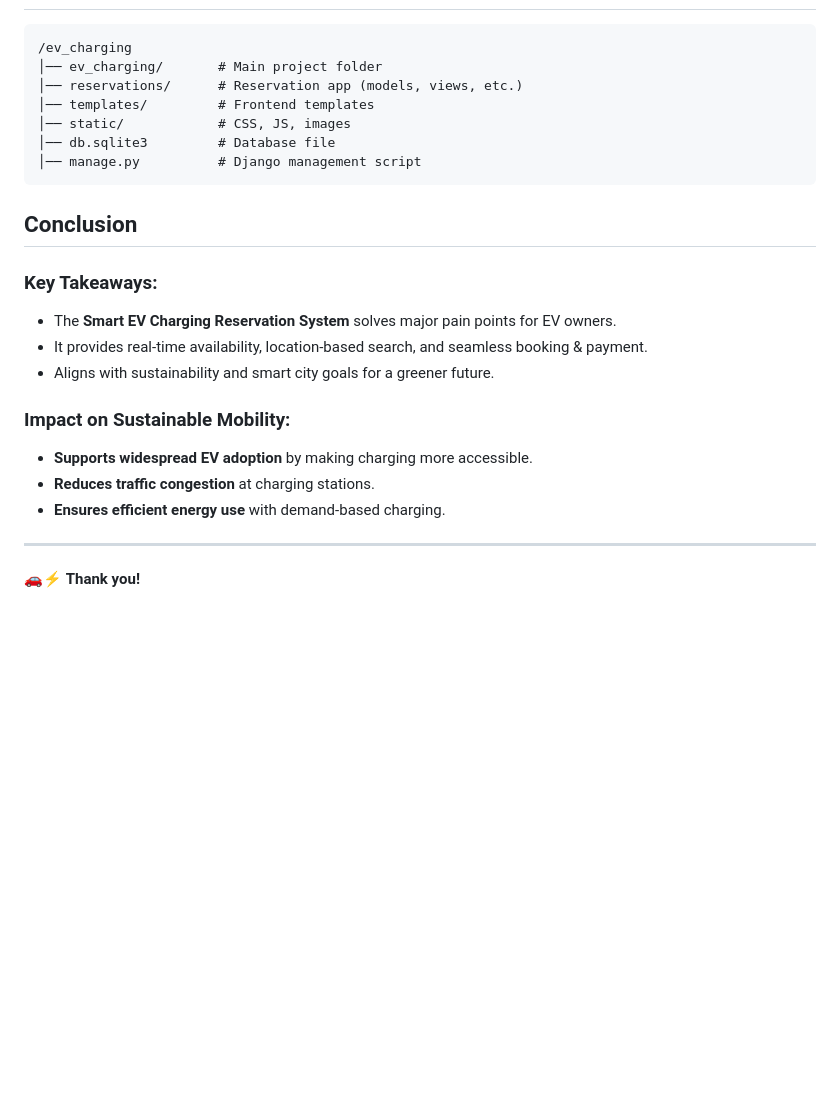
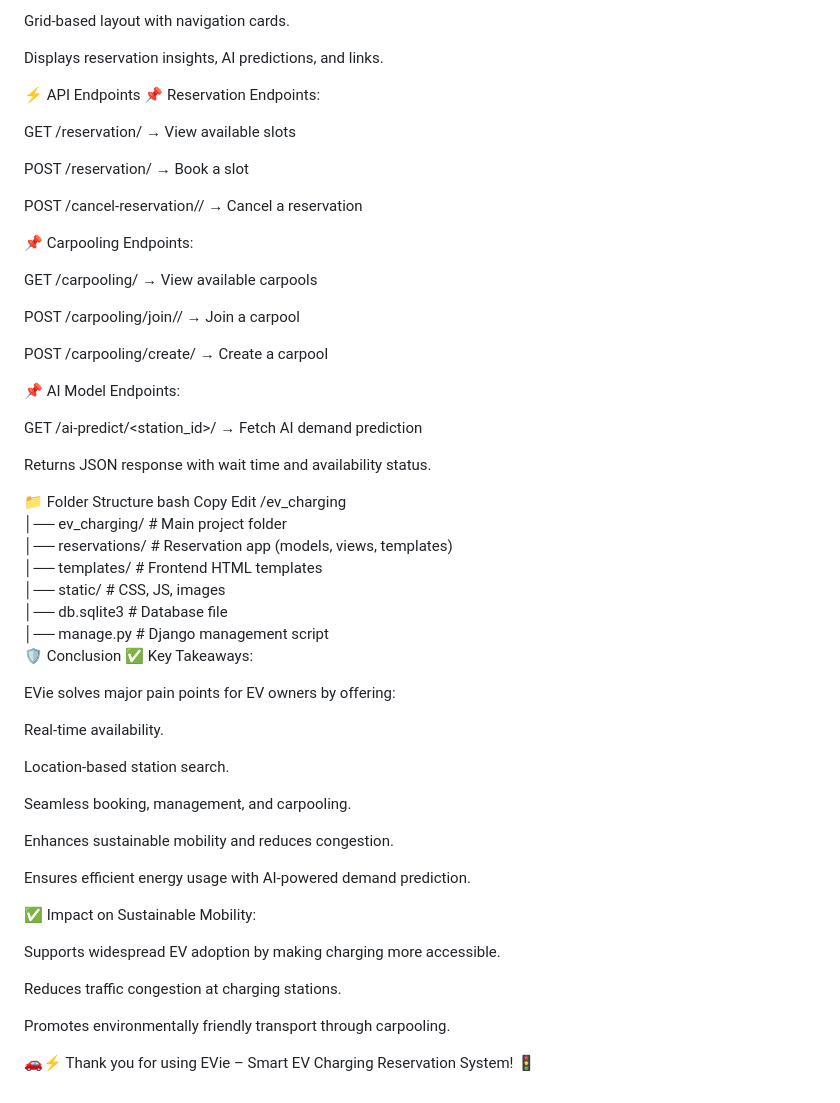
Before and after one commit to kireet-09/EV-Charging, a Markdown page: README.md, the part around the change printed below. GitHub-like rendering; blank space fills up the shorter version.

````diff
--- a/README.md
+++ b/README.md
@@ -114,22 +200,62 @@ python manage.py startapp reservations
+Grid-based layout with navigation cards.
+
+Displays reservation insights, AI predictions, and links.
+
+⚡ API Endpoints
+📌 Reservation Endpoints:
+
+GET /reservation/ → View available slots
+
+POST /reservation/ → Book a slot
+
+POST /cancel-reservation/<id>/ → Cancel a reservation
+
+📌 Carpooling Endpoints:
+
+GET /carpooling/ → View available carpools
+
+POST /carpooling/join/<id>/ → Join a carpool
+
+POST /carpooling/create/ → Create a carpool
+
+📌 AI Model Endpoints:
+
+GET /ai-predict/<station_id>/ → Fetch AI demand prediction
+
+Returns JSON response with wait time and availability status.
+
+📁 Folder Structure
+bash
+Copy
+Edit
 /ev_charging
-│── ev_charging/       # Main project folder
-│── reservations/      # Reservation app (models, views, etc.)
-│── templates/         # Frontend templates
-│── static/            # CSS, JS, images
-│── db.sqlite3         # Database file
-│── manage.py          # Django management script
-```
+│── ev_charging/         # Main project folder
+│── reservations/        # Reservation app (models, views, templates)
+│── templates/           # Frontend HTML templates
+│── static/              # CSS, JS, images
+│── db.sqlite3           # Database file
+│── manage.py            # Django management script
+🛡️ Conclusion
+✅ Key Takeaways:
 
-## Conclusion
-### Key Takeaways:
-- The **Smart EV Charging Reservation System** solves major pain points for EV owners.
-- It provides real-time availability, location-based search, and seamless booking & payment.
-- Aligns with sustainability and smart city goals for a greener future.
+EVie solves major pain points for EV owners by offering:
 
-### Impact on Sustainable Mobility:
-- **Supports widespread EV adoption** by making charging more accessible.
-- **Reduces traffic congestion** at charging stations.
-- **Ensures efficient energy use** with demand-based charging.
+Real-time availability.
 
----
-🚗⚡ **Thank you!**
+Location-based station search.
+
+Seamless booking, management, and carpooling.
+
+Enhances sustainable mobility and reduces congestion.
+
+Ensures efficient energy usage with AI-powered demand prediction.
+
+✅ Impact on Sustainable Mobility:
+
+Supports widespread EV adoption by making charging more accessible.
+
+Reduces traffic congestion at charging stations.
+
+Promotes environmentally friendly transport through carpooling.
+
+🚗⚡ Thank you for using EVie – Smart EV Charging Reservation System! 🚦
````
Also changed, not shown: other parts of README.md (+172 -86 lines).
